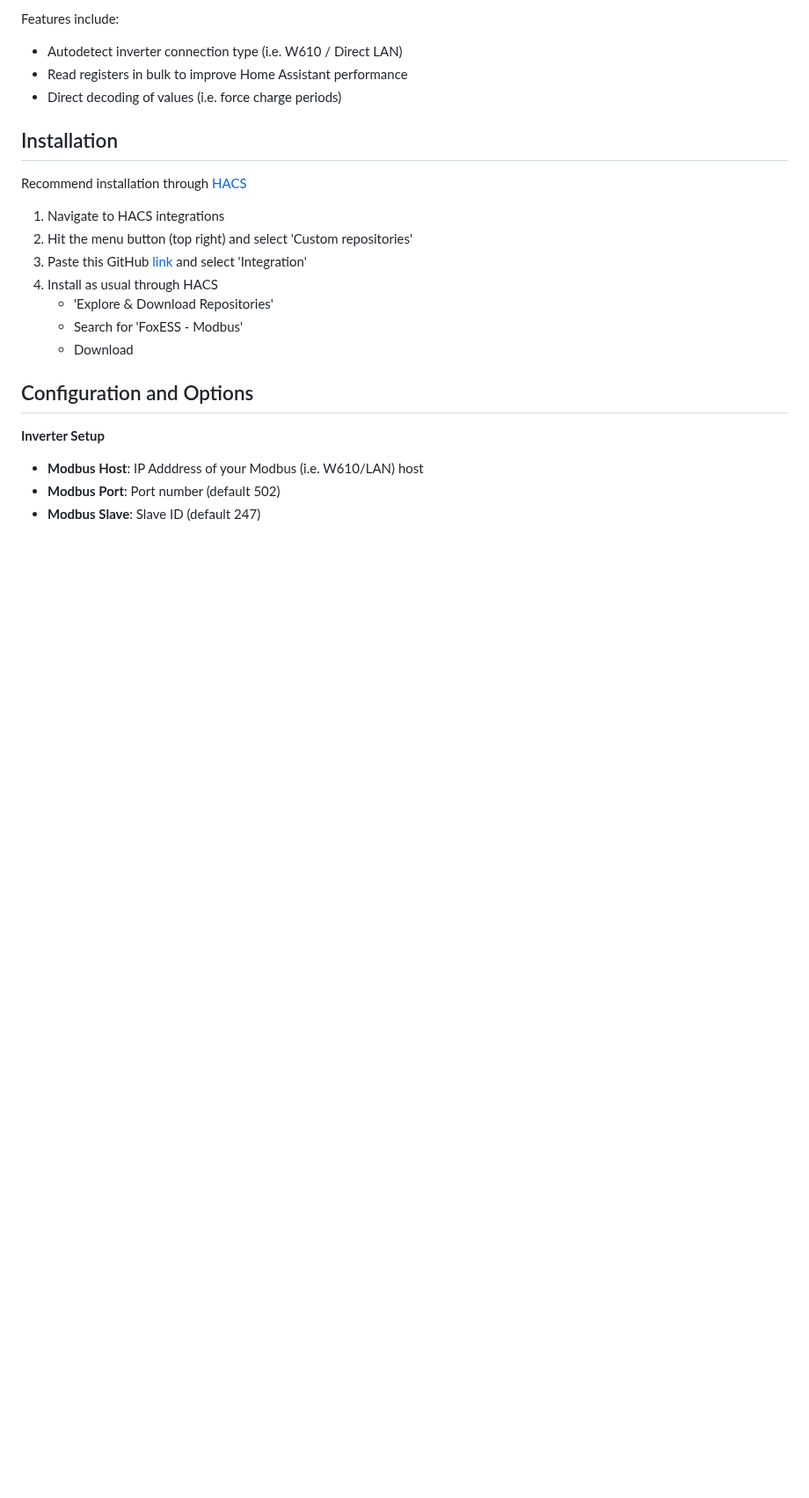
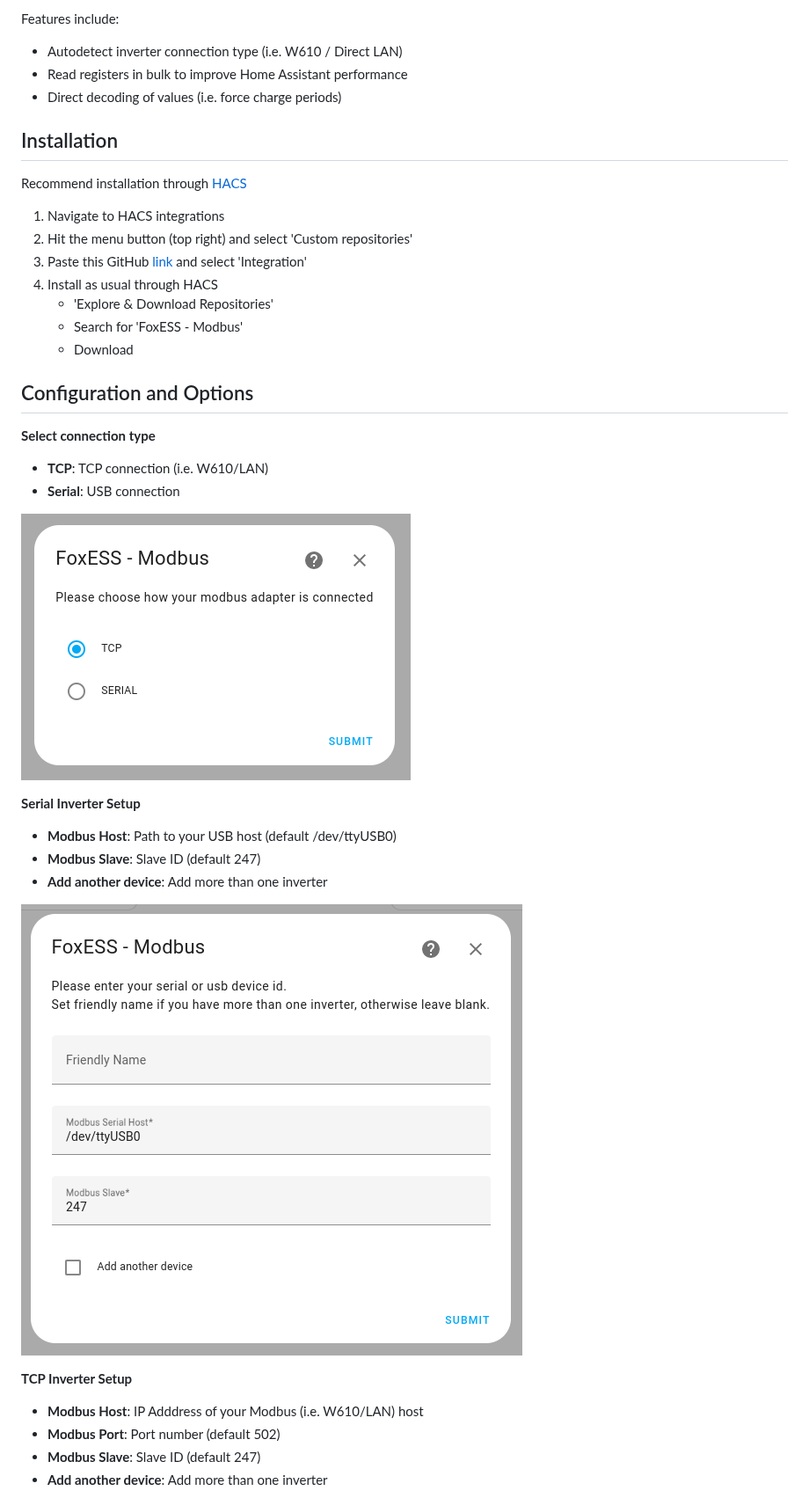
Before and after one commit to nathanmarlor/foxess_modbus, a Markdown page: README.md, the part around one of its changes. Shown at 88% size. Rendered like a GitHub page; pictures changed too: images/select.png (added), images/serial.png (added); blank space fills up the shorter version.

```diff
--- a/README.md
+++ b/README.md
@@ -40,9 +40,25 @@ Recommend installation through [HACS][hacs]
 
 ## Configuration and Options
 
-<b>Inverter Setup</b></p>
+<b>Select connection type</b></p>
+
+- **TCP**: TCP connection (i.e. W610/LAN)
+- **Serial**: USB connection
+
+![TCP](images/select.png)
+
+<b>Serial Inverter Setup</b></p>
+
+- **Modbus Host**: Path to your USB host (default /dev/ttyUSB0)
+- **Modbus Slave**: Slave ID (default 247)
+- **Add another device**: Add more than one inverter
+
+![TCP](images/serial.png)
+
+<b>TCP Inverter Setup</b></p>
 
 - **Modbus Host**: IP Adddress of your Modbus (i.e. W610/LAN) host
 - **Modbus Port**: Port number (default 502)
 - **Modbus Slave**: Slave ID (default 247)
+- **Add another device**: Add more than one inverter
 
```
Also changed, not shown: other parts of README.md (+1 -1 lines), images/setup.png (deleted), images/tcp.png (added).
